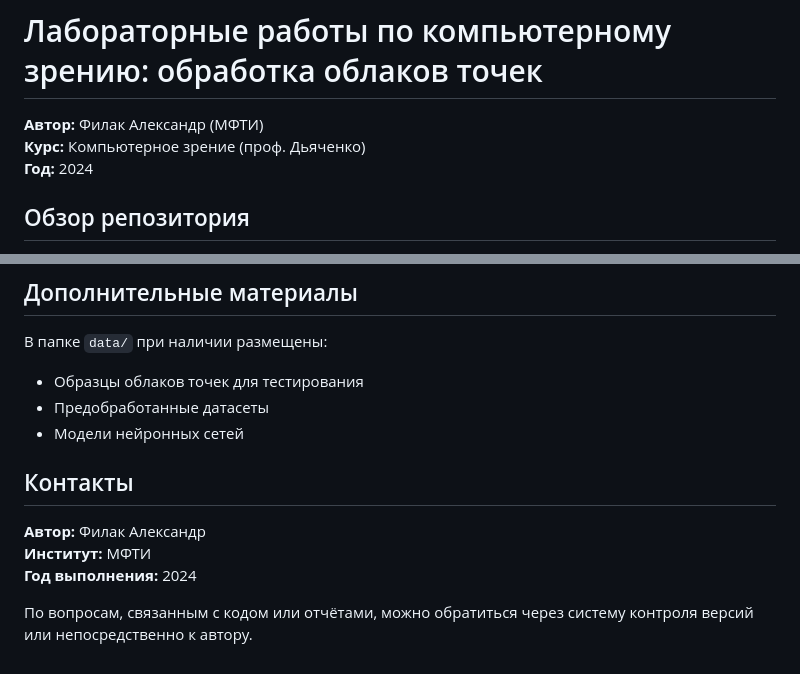
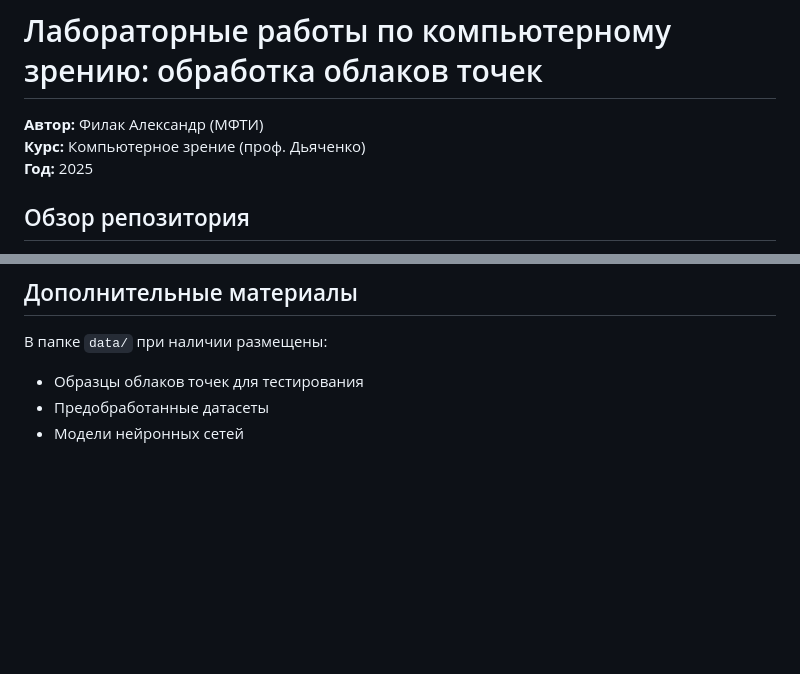
Before and after one commit to Alex-Filak/CV_Dyachenko, a Markdown page: readme.md, 2 parts joined by grey strips. Drawn GitHub-style; blank space fills up the shorter version.

Commit message:
Fixed mistakes in readme file.

```diff
--- a/readme.md
+++ b/readme.md
@@ -2,7 +2,7 @@
 
 **Автор:** Филак Александр (МФТИ)
 **Курс:** Компьютерное зрение (проф. Дьяченко)
-**Год:** 2024
+**Год:** 2025
 
 ## Обзор репозитория
 
@@ -161,11 +161,3 @@ jupyter lab
 - Образцы облаков точек для тестирования
 - Предобработанные датасеты
 - Модели нейронных сетей
-
-## Контакты
-
-**Автор:** Филак Александр
-**Институт:** МФТИ
-**Год выполнения:** 2024
-
-По вопросам, связанным с кодом или отчётами, можно обратиться через систему контроля версий или непосредственно к автору.
```
